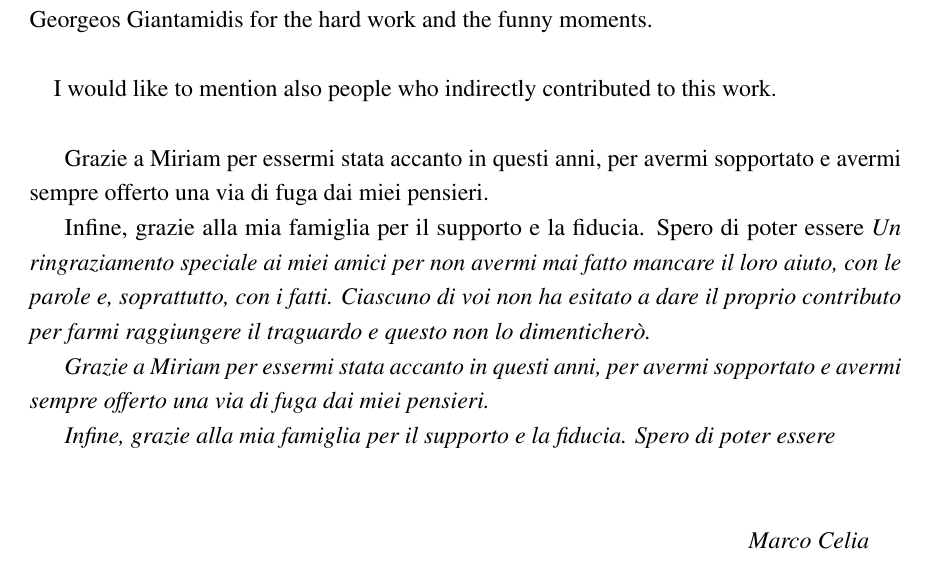
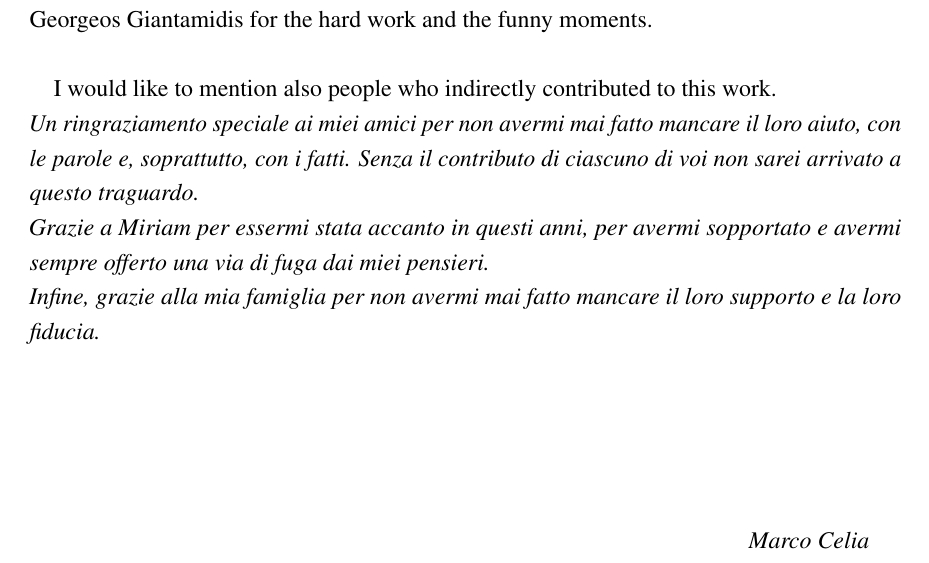
Before and after one commit to marcocelia/Master-Thesis, a LaTeX thesis (thesis.tex, which reads Acknowledgement/acknowledgement.tex): part of page 3 of 80 before the commit and part of page 2 of 79 after it, cut so that both start at the same text. Compiled offline with pdfLaTeX.

Commit message:
versione quasi finale

```diff
--- a/Acknowledgement/acknowledgement.tex
+++ b/Acknowledgement/acknowledgement.tex
@@ -8,11 +8,11 @@ Without the effort of several people this work wouldn't be possible. First of al
 
 \paragraph{} I would like to mention also people who indirectly contributed to this work.
 \\
-\textit{Un ringraziamento speciale ai miei amici per non avermi mai fatto mancare il loro aiuto, con le parole e, soprattutto, con i fatti. Ciascuno di voi non ha esitato a dare il proprio contributo per farmi raggiungere il traguardo e questo non lo dimenticherò.
-
+\textit{Un ringraziamento speciale ai miei amici per non avermi mai fatto mancare il loro aiuto, con le parole e, soprattutto, con i fatti. Senza il contributo di ciascuno di voi non sarei arrivato a questo traguardo.
+\\
 Grazie a Miriam per essermi stata accanto in questi anni, per avermi sopportato e avermi sempre offerto una via di fuga dai miei pensieri.
-
-Infine, grazie alla mia famiglia per il supporto e la fiducia. Spero di poter essere }
+\\
+Infine, grazie alla mia famiglia per non avermi mai fatto mancare il loro supporto e la loro fiducia.}
 
 {\raggedleft\vfill\itshape\Longstack[l]{
   Marco Celia\\
```
Also changed, not shown: thesis.tex (+1 -1 lines), 2 other files.
